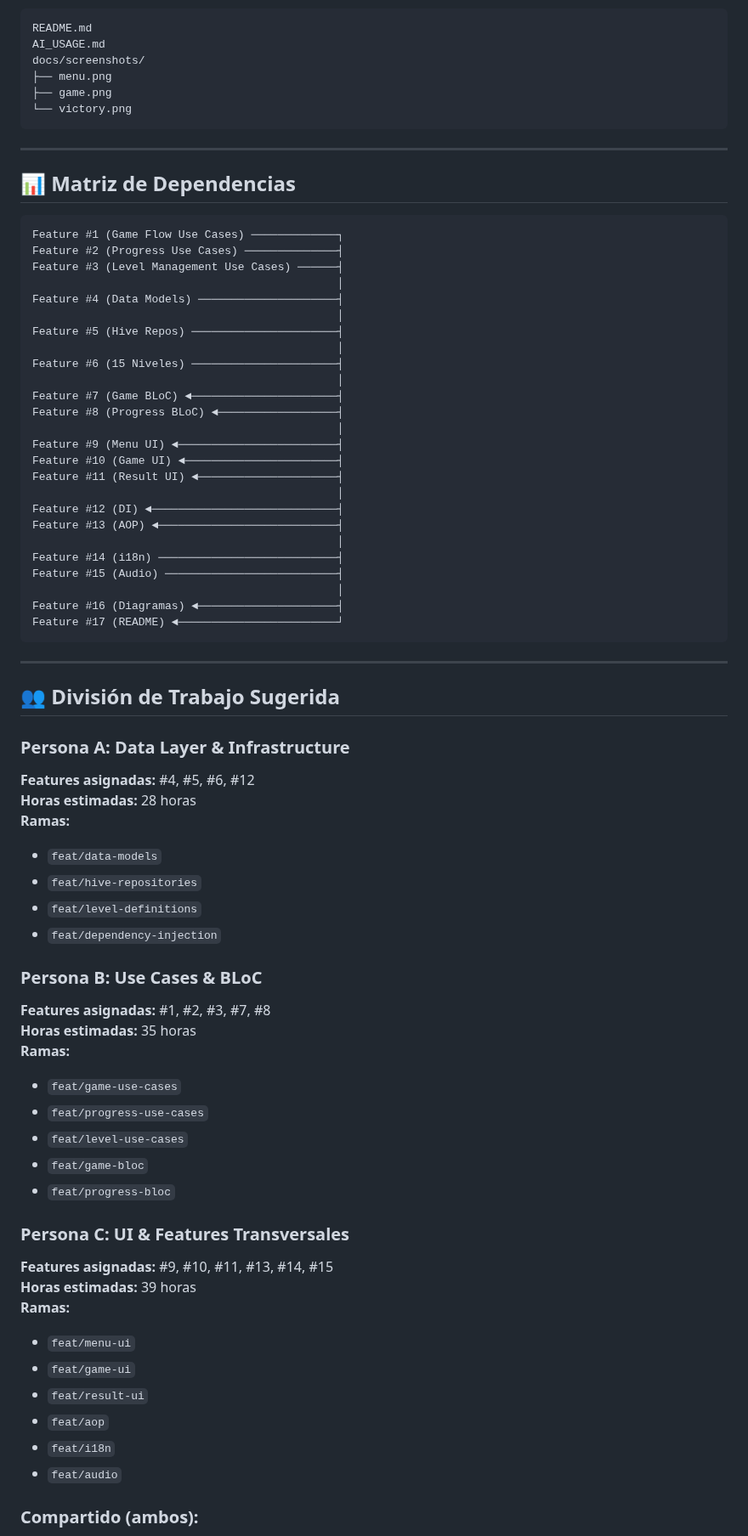
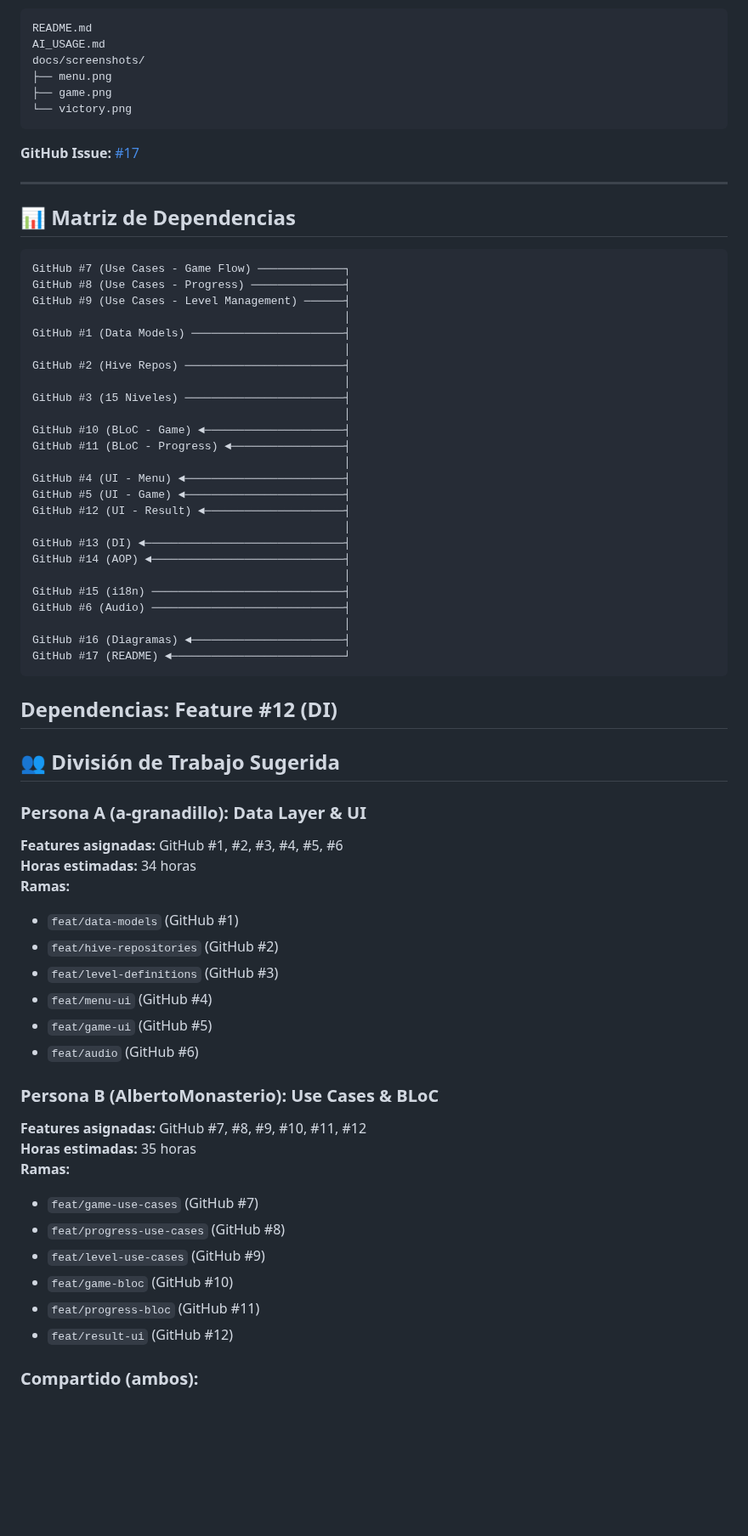
Before and after one commit to a-granadillo/ArrowConMango_Front, a Markdown page: ROADMAP.md, the part around one of its changes. Shown at 85% size. GitHub-like rendering; blank space fills up the shorter version.

Commit message:
docs: sync roadmap with github issues

````diff
--- a/ROADMAP.md
+++ b/ROADMAP.md
@@ -470,70 +503,64 @@ docs/screenshots/
 └── victory.png
 ```
 
+**GitHub Issue:** [#17](https://github.com/a-granadillo/ArrowConMango_Front/issues/17)
+
 ---
 
 ## 📊 Matriz de Dependencias
 
 ```
-Feature #1 (Game Flow Use Cases) ─────────────┐
-Feature #2 (Progress Use Cases) ──────────────┤
-Feature #3 (Level Management Use Cases) ──────┤
-                                              │
-Feature #4 (Data Models) ─────────────────────┤
-                                              │
-Feature #5 (Hive Repos) ──────────────────────┤
-                                              │
-Feature #6 (15 Niveles) ──────────────────────┤
-                                              │
-Feature #7 (Game BLoC) ◄──────────────────────┤
-Feature #8 (Progress BLoC) ◄──────────────────┤
-                                              │
-Feature #9 (Menu UI) ◄────────────────────────┤
-Feature #10 (Game UI) ◄───────────────────────┤
-Feature #11 (Result UI) ◄─────────────────────┤
-                                              │
-Feature #12 (DI) ◄────────────────────────────┤
-Feature #13 (AOP) ◄───────────────────────────┤
-                                              │
-Feature #14 (i18n) ───────────────────────────┤
-Feature #15 (Audio) ──────────────────────────┤
-                                              │
-Feature #16 (Diagramas) ◄─────────────────────┤
-Feature #17 (README) ◄────────────────────────┘
+GitHub #7 (Use Cases - Game Flow) ─────────────┐
+GitHub #8 (Use Cases - Progress) ──────────────┤
+GitHub #9 (Use Cases - Level Management) ──────┤
+                                               │
+GitHub #1 (Data Models) ───────────────────────┤
+                                               │
+GitHub #2 (Hive Repos) ────────────────────────┤
+                                               │
+GitHub #3 (15 Niveles) ────────────────────────┤
+                                               │
+GitHub #10 (BLoC - Game) ◄─────────────────────┤
+GitHub #11 (BLoC - Progress) ◄─────────────────┤
+                                               │
+GitHub #4 (UI - Menu) ◄────────────────────────┤
+GitHub #5 (UI - Game) ◄────────────────────────┤
+GitHub #12 (UI - Result) ◄─────────────────────┤
+                                               │
+GitHub #13 (DI) ◄──────────────────────────────┤
+GitHub #14 (AOP) ◄─────────────────────────────┤
+                                               │
+GitHub #15 (i18n) ─────────────────────────────┤
+GitHub #6 (Audio) ─────────────────────────────┤
+                                               │
+GitHub #16 (Diagramas) ◄───────────────────────┤
+GitHub #17 (README) ◄──────────────────────────┘
 ```
-
+**Dependencias:** Feature #12 (DI)
 ---
 
 ## 👥 División de Trabajo Sugerida
 
-### **Persona A: Data Layer & Infrastructure**
-**Features asignadas:** #4, #5, #6, #12
-**Horas estimadas:** 28 horas
+### **Persona A (a-granadillo): Data Layer & UI**
+**Features asignadas:** GitHub #1, #2, #3, #4, #5, #6
+**Horas estimadas:** 34 horas
 **Ramas:**
-- `feat/data-models`
-- `feat/hive-repositories`
-- `feat/level-definitions`
-- `feat/dependency-injection`
+- `feat/data-models` (GitHub #1)
+- `feat/hive-repositories` (GitHub #2)
+- `feat/level-definitions` (GitHub #3)
+- `feat/menu-ui` (GitHub #4)
+- `feat/game-ui` (GitHub #5)
+- `feat/audio` (GitHub #6)
 
-### **Persona B: Use Cases & BLoC**
-**Features asignadas:** #1, #2, #3, #7, #8
+### **Persona B (AlbertoMonasterio): Use Cases & BLoC**
+**Features asignadas:** GitHub #7, #8, #9, #10, #11, #12
 **Horas estimadas:** 35 horas
 **Ramas:**
-- `feat/game-use-cases`
-- `feat/progress-use-cases`
-- `feat/level-use-cases`
-- `feat/game-bloc`
-- `feat/progress-bloc`
-
-### **Persona C: UI & Features Transversales**
-**Features asignadas:** #9, #10, #11, #13, #14, #15
-**Horas estimadas:** 39 horas
-**Ramas:**
-- `feat/menu-ui`
-- `feat/game-ui`
-- `feat/result-ui`
-- `feat/aop`
-- `feat/i18n`
-- `feat/audio`
+- `feat/game-use-cases` (GitHub #7)
+- `feat/progress-use-cases` (GitHub #8)
+- `feat/level-use-cases` (GitHub #9)
+- `feat/game-bloc` (GitHub #10)
+- `feat/progress-bloc` (GitHub #11)
+- `feat/result-ui` (GitHub #12)
 
 ### **Compartido (ambos):**
````
Also changed, not shown: other parts of ROADMAP.md (+206 -173 lines).
